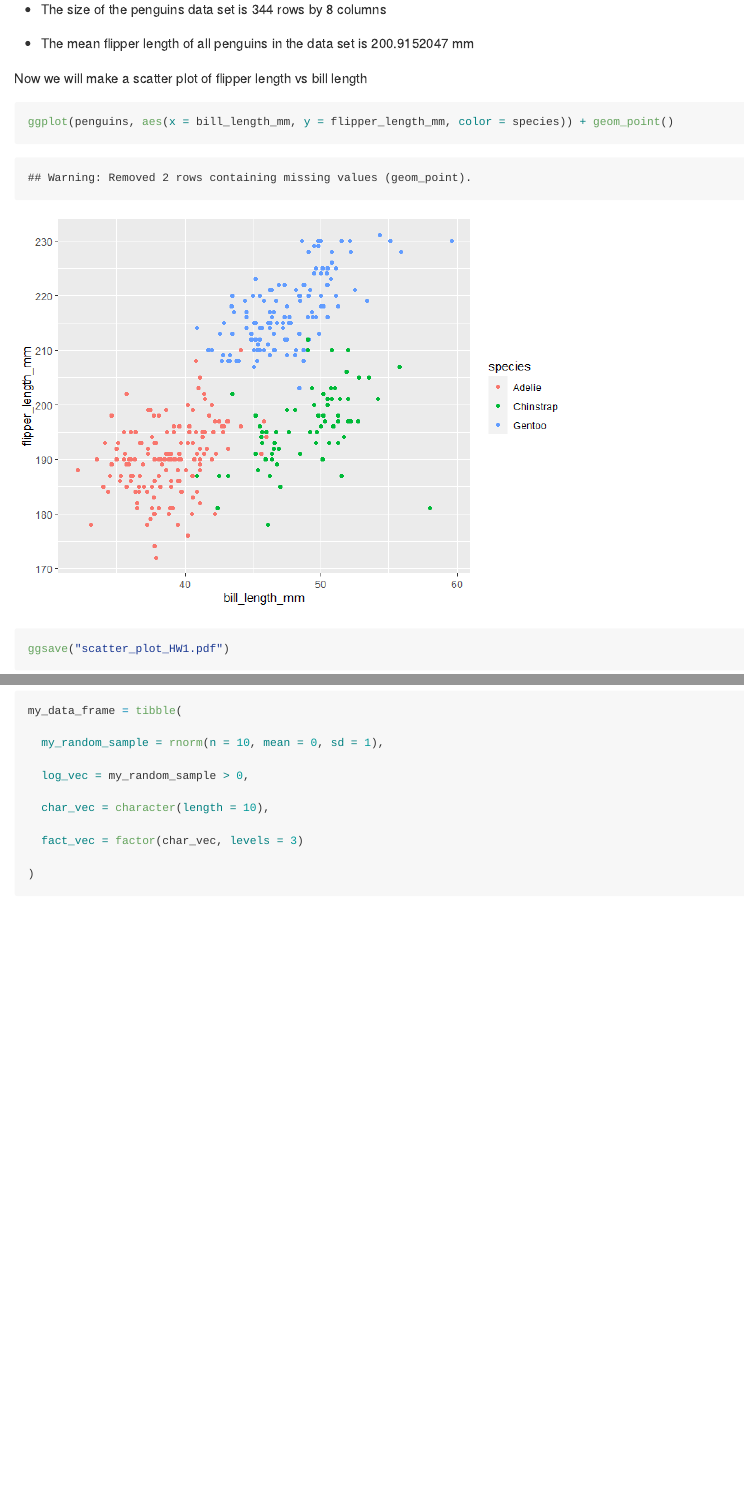
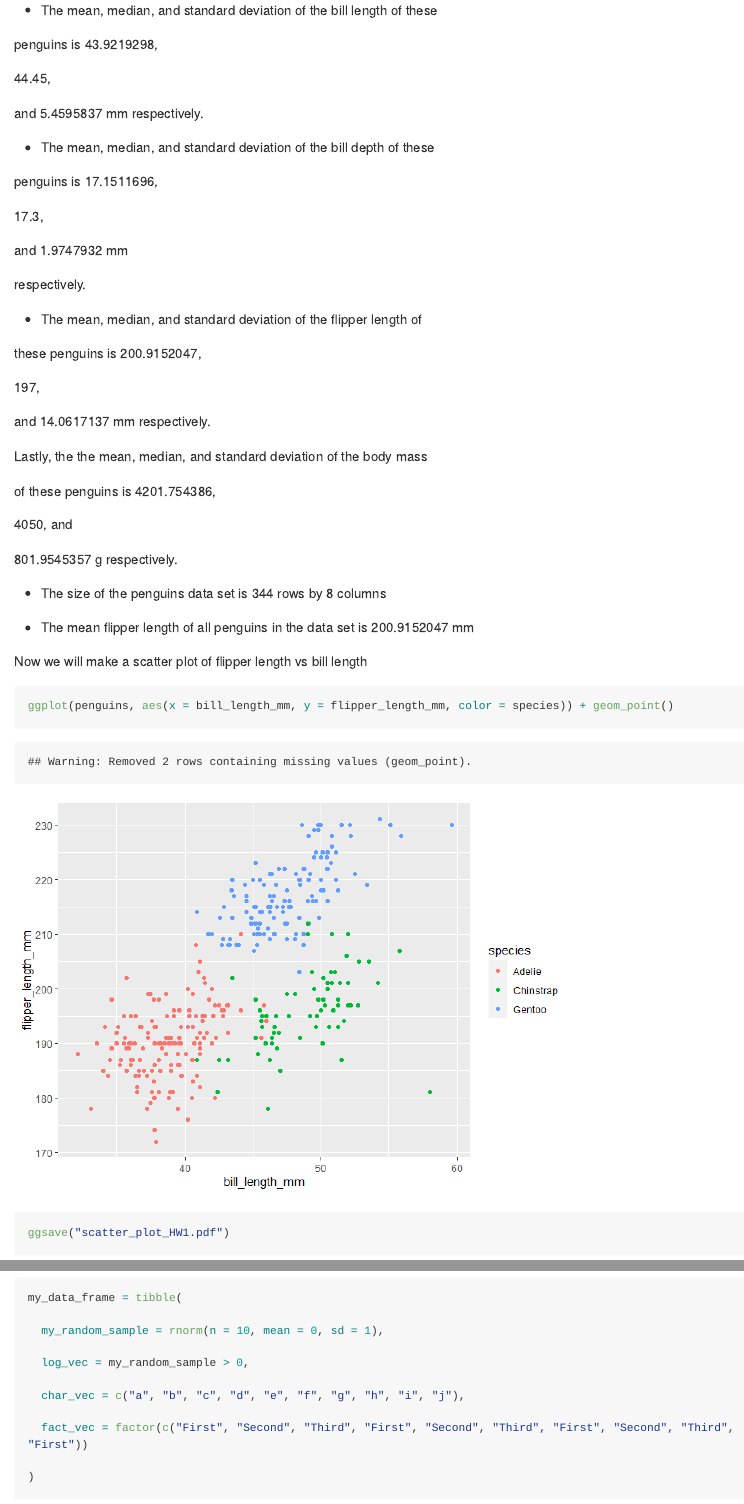
Before and after one commit to willanderson11/p8105_hw1_waa2119, an R Markdown document (p8105_hw1_waa2119.Rmd): the page in a window 1100 px wide, from 690 px down before the commit and from 1340 px down after it, and a second part further down, joined at a grey line. The pictures show the output file p8105_hw1_waa2119.md that the author committed with the source, drawn offline in the style of GitHub; long lines of code are wrapped.

Commit message:
Updated the r markdown file

```diff
--- a/p8105_hw1_waa2119.Rmd
+++ b/p8105_hw1_waa2119.Rmd
@@ -38,8 +47,48 @@ data("penguins", package = "palmerpenguins")
+`r penguins[66, 8]`, and `r penguins[109, 8]`.
+
+
+* The mean, median, and standard deviation of the bill length of these
+
+penguins is `r mean(penguins$bill_length_mm, na.rm = TRUE)`,
+
+`r median(penguins$bill_length_mm, na.rm = TRUE)`,
+
+and `r sd(penguins$bill_length_mm, na.rm = TRUE)` mm respectively.
+
+
+* The mean, median, and standard deviation of the bill depth of these
+
+penguins is `r mean(penguins$bill_depth_mm, na.rm = TRUE)`,
+
+`r median(penguins$bill_depth_mm, na.rm = TRUE)`,
+
+and `r sd(penguins$bill_depth_mm, na.rm = TRUE)` mm
+
+respectively.
+
+* The mean, median, and standard deviation of the flipper length of
+
+these penguins is `r mean(penguins$flipper_length_mm, na.rm = TRUE)`,
+
+`r median(penguins$flipper_length_mm, na.rm = TRUE)`,
+
+and `r sd(penguins$flipper_length_mm, na.rm = TRUE)` mm respectively.
+
+
+Lastly, the the mean, median, and standard deviation of the body mass
+
+of these penguins is `r mean(penguins$body_mass_g, na.rm = TRUE)`,
+
+`r median(penguins$body_mass_g, na.rm = TRUE)`, and
+
+`r sd(penguins$body_mass_g, na.rm = TRUE)` g respectively.
 
 
 * The size of the penguins data set is `r nrow(penguins)` rows by  `r ncol(penguins)` columns
 
+
 * The mean flipper length of all penguins in the data set is `r mean(penguins$flipper_length_mm, na.rm = TRUE)` mm
+
 
 
 Now we will make a scatter plot of flipper length vs bill length
@@ -64,9 +113,9 @@ my_data_frame = tibble(
 
   log_vec = my_random_sample > 0,
 
-  char_vec = character(length = 10),
+  char_vec = c("a", "b", "c", "d", "e", "f", "g", "h", "i", "j"),
 
-  fact_vec = factor(char_vec, levels = 3)
+  fact_vec = factor(c("First", "Second", "Third", "First", "Second", "Third", "First", "Second", "Third", "First"))
 
 )
 
```
Also changed, not shown: p8105_hw1_waa2119.md, scatter_plot_HW1.pdf, p8105_hw1_waa2119.Rmd (17 more changed lines).
